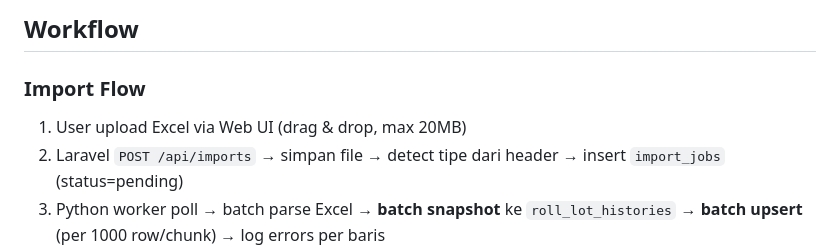
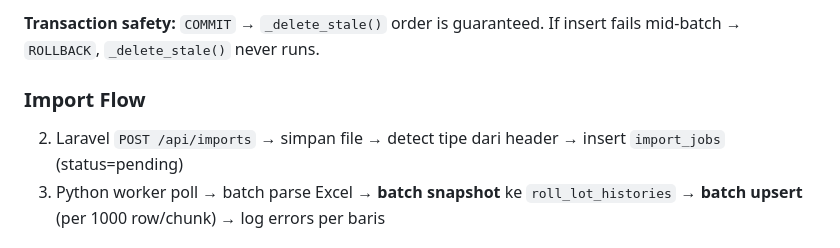
Before and after one commit to andrizpray/roll_lot_viewer, a Markdown page: README.md, the part around one of its changes. Rendered like a GitHub page.

````diff
--- a/README.md
+++ b/README.md
@@ -67,10 +54,8 @@ flowchart LR
 ```
 
-## Workflow
+**Transaction safety:** `COMMIT` → `_delete_stale()` order is guaranteed. If insert fails mid-batch → `ROLLBACK`, `_delete_stale()` never runs.
 
 ### Import Flow
-
-1. User upload Excel via Web UI (drag & drop, max 20MB)
 2. Laravel `POST /api/imports` → simpan file → detect tipe dari header → insert `import_jobs` (status=pending)
 3. Python worker poll → batch parse Excel → **batch snapshot** ke `roll_lot_histories` → **batch upsert** (per 1000 row/chunk) → log errors per baris
 4. `_delete_stale()` dijalankan **hanya setelah commit berhasil** — file kosong tidak menghapus data
````
Also changed, not shown: other parts of README.md (+32 -45 lines).
